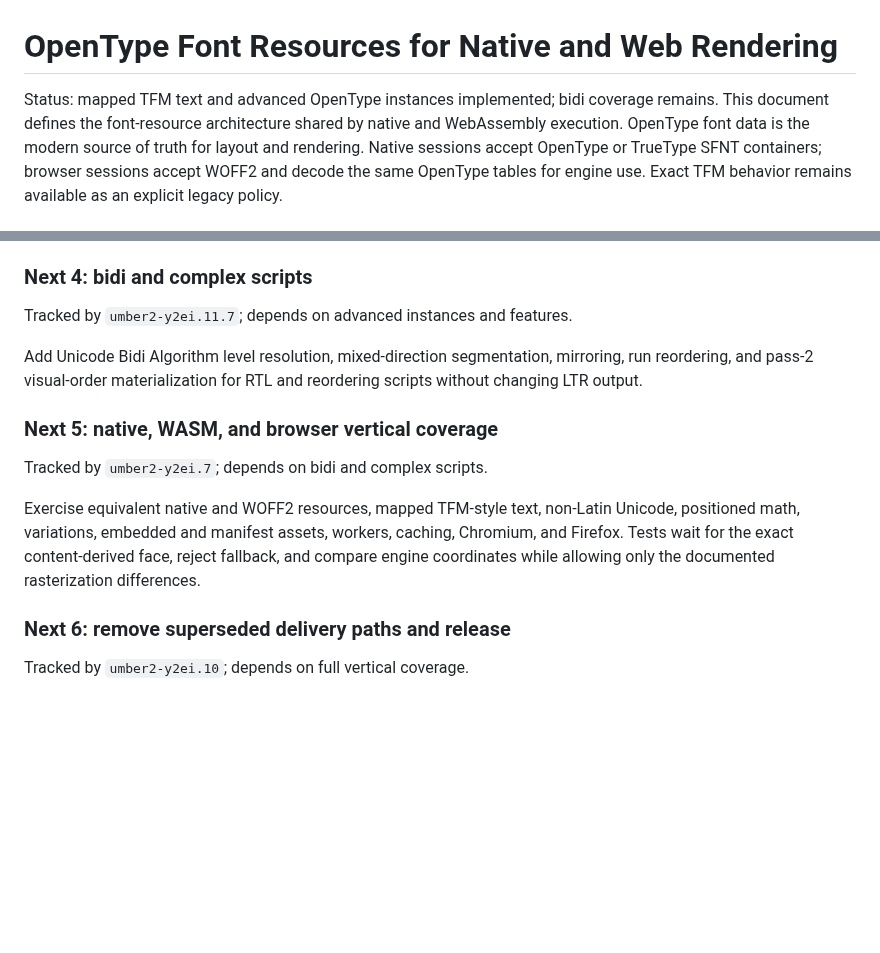
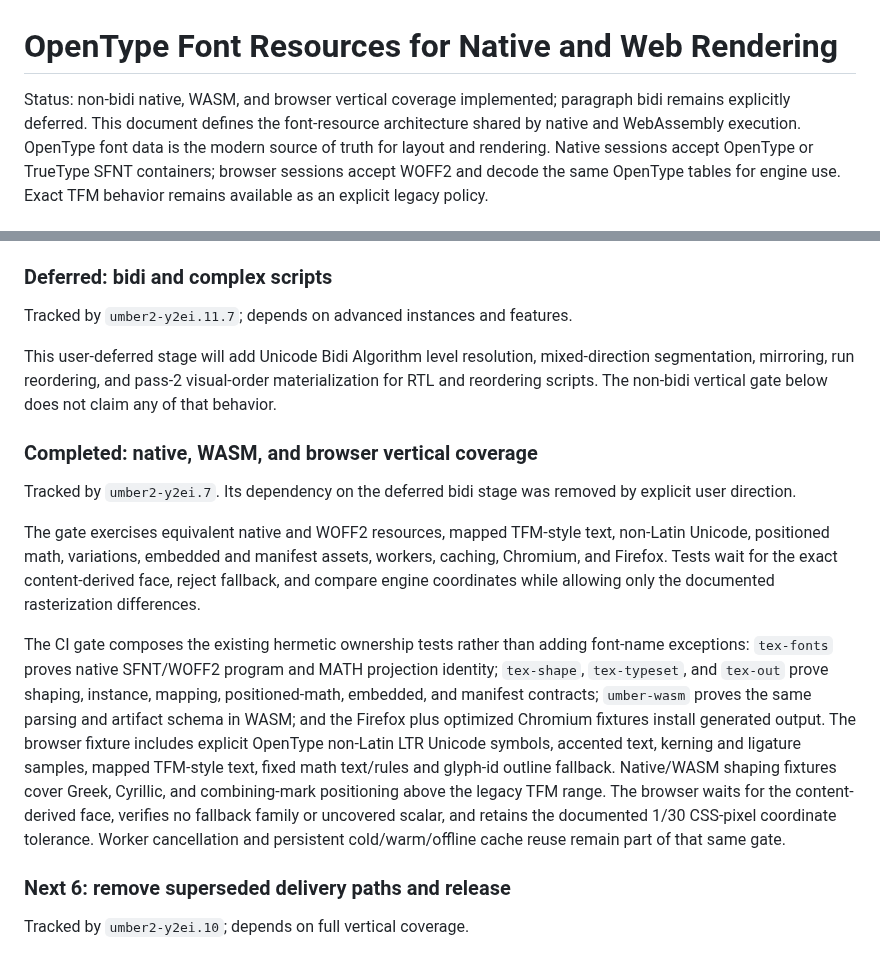
Before and after one commit to phulin/umber, a Markdown page: docs/web_font_bundles.md, 2 parts joined by grey strips. Drawn GitHub-style; blank space fills up the shorter version.

Commit message:
docs(fonts): record non-bidi vertical coverage
Document the completed native, WASM, Firefox, and Chromium ownership gates, exact-face and coordinate contract, and explicit exclusion of the deferred bidi and mixed-direction stage.

```diff
--- a/docs/web_font_bundles.md
+++ b/docs/web_font_bundles.md
@@ -1,6 +1,7 @@
 # OpenType Font Resources for Native and Web Rendering
 
-Status: mapped TFM text and advanced OpenType instances implemented; bidi coverage remains. This document
+Status: non-bidi native, WASM, and browser vertical coverage implemented;
+paragraph bidi remains explicitly deferred. This document
 defines the font-resource architecture shared by native and WebAssembly
 execution. OpenType font data is the modern source of truth for layout and
 rendering. Native sessions accept OpenType or TrueType SFNT containers;
@@ -571,23 +572,40 @@ metrics, cmap, shaping faces, and instance identities. The optional
 complex-shaping fixtures with local C HarfBuzz, reports diffs, and skips
 successfully when `hb-shape` is unavailable; it is not a build or CI input.
 
-### Next 4: bidi and complex scripts
+### Deferred: bidi and complex scripts
 
 Tracked by `umber2-y2ei.11.7`; depends on advanced instances and features.
 
-Add Unicode Bidi Algorithm level resolution, mixed-direction segmentation,
-mirroring, run reordering, and pass-2 visual-order materialization for RTL and
-reordering scripts without changing LTR output.
+This user-deferred stage will add Unicode Bidi Algorithm level resolution,
+mixed-direction segmentation, mirroring, run reordering, and pass-2
+visual-order materialization for RTL and reordering scripts. The non-bidi
+vertical gate below does not claim any of that behavior.
 
-### Next 5: native, WASM, and browser vertical coverage
+### Completed: native, WASM, and browser vertical coverage
 
-Tracked by `umber2-y2ei.7`; depends on bidi and complex scripts.
+Tracked by `umber2-y2ei.7`. Its dependency on the deferred bidi stage was
+removed by explicit user direction.
 
-Exercise equivalent native and WOFF2 resources, mapped TFM-style text,
+The gate exercises equivalent native and WOFF2 resources, mapped TFM-style text,
 non-Latin Unicode, positioned math, variations, embedded and manifest assets,
 workers, caching, Chromium, and Firefox. Tests wait for the exact
 content-derived face, reject fallback, and compare engine coordinates while
 allowing only the documented rasterization differences.
+
+The CI gate composes the existing hermetic ownership tests rather than adding
+font-name exceptions: `tex-fonts` proves native SFNT/WOFF2 program and MATH
+projection identity; `tex-shape`, `tex-typeset`, and `tex-out` prove shaping,
+instance, mapping, positioned-math, embedded, and manifest contracts;
+`umber-wasm` proves the same parsing and artifact schema in WASM; and the
+Firefox plus optimized Chromium fixtures install generated output. The browser
+fixture includes explicit OpenType non-Latin LTR Unicode symbols, accented
+text, kerning and ligature samples, mapped TFM-style text, fixed math
+text/rules and glyph-id outline fallback. Native/WASM shaping fixtures cover
+Greek, Cyrillic, and combining-mark positioning above the legacy TFM range.
+The browser waits for the content-derived face, verifies no
+fallback family or uncovered scalar, and retains the documented 1/30 CSS-pixel
+coordinate tolerance. Worker cancellation and persistent cold/warm/offline
+cache reuse remain part of that same gate.
 
 ### Next 6: remove superseded delivery paths and release
 
```
Also changed, not shown: docs/html_output.md (+10 -0 lines), docs/unicode_opentype_shaping.md (+7 -2 lines).
